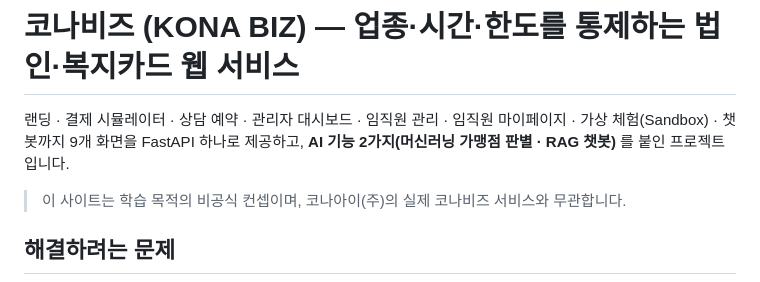
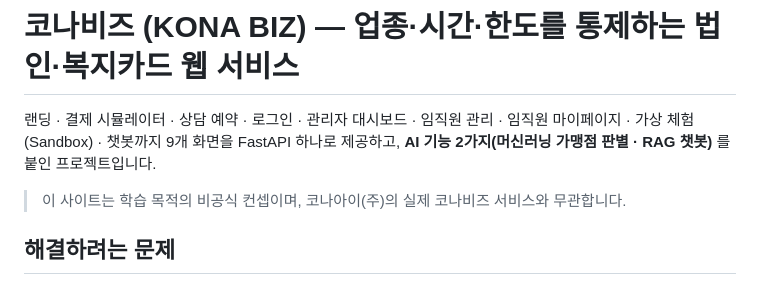
Before and after one commit to yxxjihyexn/konabiz, a Markdown page: README.md, the part around the change. Rendered like a GitHub page.

Commit message:
Add '로그인' feature to README description
Updated the README to include '로그인' in the list of features.

```diff
--- a/README.md
+++ b/README.md
@@ -1,6 +1,6 @@
 # 코나비즈 (KONA BIZ) — 업종·시간·한도를 통제하는 법인·복지카드 웹 서비스
 
-랜딩 · 결제 시뮬레이터 · 상담 예약 · 관리자 대시보드 · 임직원 관리 · 임직원 마이페이지 · 가상 체험(Sandbox) · 챗봇까지 9개 화면을 FastAPI 하나로 제공하고, **AI 기능 2가지(머신러닝 가맹점 판별 · RAG 챗봇)** 를 붙인 프로젝트입니다.
+랜딩 · 결제 시뮬레이터 · 상담 예약 · 로그인 · 관리자 대시보드 · 임직원 관리 · 임직원 마이페이지 · 가상 체험(Sandbox) · 챗봇까지 9개 화면을 FastAPI 하나로 제공하고, **AI 기능 2가지(머신러닝 가맹점 판별 · RAG 챗봇)** 를 붙인 프로젝트입니다.
 
 > 이 사이트는 학습 목적의 비공식 컨셉이며, 코나아이(주)의 실제 코나비즈 서비스와 무관합니다.
 
```
